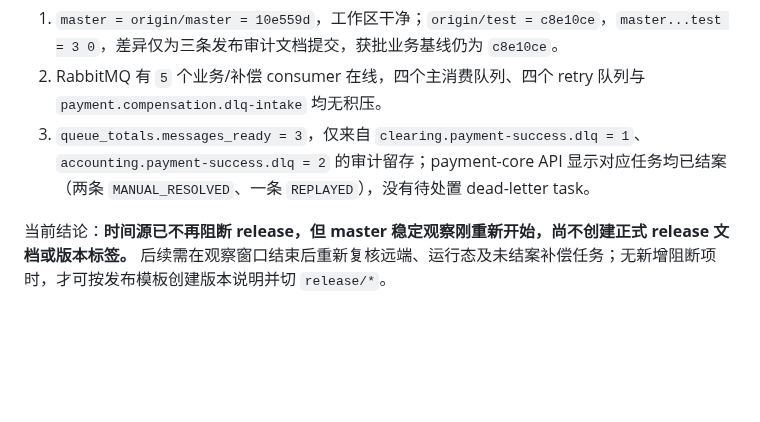
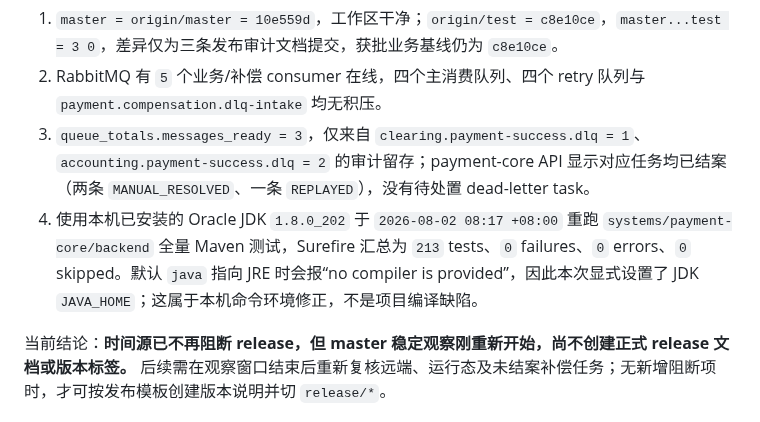
Before and after one commit to 2074623967/Housekeeping, a Markdown page: docs/集成交付门禁审计.md, the part around the change. GitHub-like rendering; blank space fills up the shorter version.

Commit message:
test(payment-core): record trusted master regression

```diff
--- a/docs/集成交付门禁审计.md
+++ b/docs/集成交付门禁审计.md
@@ -591,5 +591,6 @@ Repository: /Users/abc123/apache-maven-3.9.16/repository
 1. `master = origin/master = 10e559d`，工作区干净；`origin/test = c8e10ce`，`master...test = 3 0`，差异仅为三条发布审计文档提交，获批业务基线仍为 `c8e10ce`。
 2. RabbitMQ 有 `5` 个业务/补偿 consumer 在线，四个主消费队列、四个 retry 队列与 `payment.compensation.dlq-intake` 均无积压。
 3. `queue_totals.messages_ready = 3`，仅来自 `clearing.payment-success.dlq = 1`、`accounting.payment-success.dlq = 2` 的审计留存；payment-core API 显示对应任务均已结案（两条 `MANUAL_RESOLVED`、一条 `REPLAYED`），没有待处置 dead-letter task。
+4. 使用本机已安装的 Oracle JDK `1.8.0_202` 于 `2026-08-02 08:17 +08:00` 重跑 `systems/payment-core/backend` 全量 Maven 测试，Surefire 汇总为 `213` tests、`0` failures、`0` errors、`0` skipped。默认 `java` 指向 JRE 时会报“no compiler is provided”，因此本次显式设置了 JDK `JAVA_HOME`；这属于本机命令环境修正，不是项目编译缺陷。
 
 当前结论：**时间源已不再阻断 release，但 master 稳定观察刚重新开始，尚不创建正式 release 文档或版本标签。** 后续需在观察窗口结束后重新复核远端、运行态及未结案补偿任务；无新增阻断项时，才可按发布模板创建版本说明并切 `release/*`。
```
